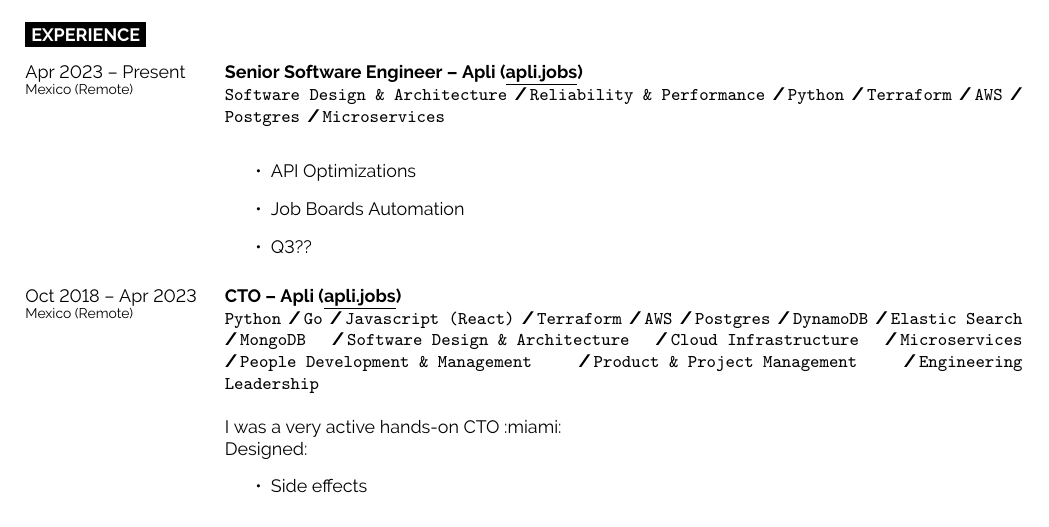
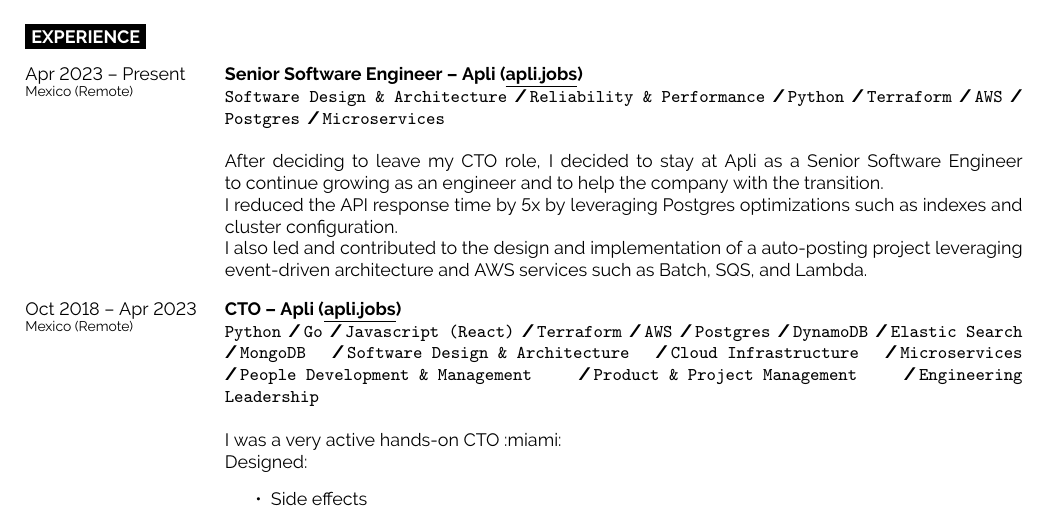
Before and after one commit to henocdz/resume, a LaTeX CV (resume.tex): part of page 1 of 3, cut so that both start at the same text. Compiled offline with pdfLaTeX.

Commit message:
after CTO

```diff
--- a/resume.tex
+++ b/resume.tex
@@ -105,12 +105,15 @@
             \slashsep\texttt{Postgres}
             \slashsep\texttt{Microservices}
         }
-        {
-            \begin{itemize}
-                \item API Optimizations
-                \item Job Boards Automation
-                \item Q3??
-            \end{itemize}
+        {\\
+            After deciding to leave my CTO role, I decided to stay at Apli as a Senior Software
+            Engineer to continue growing as an engineer and to help the company with the transition.
+
+            I reduced the API response time by 5x by leveraging Postgres optimizations such as
+            indexes and cluster configuration.
+
+            I also led and contributed to the design and implementation of a auto-posting project
+            leveraging event-driven architecture and AWS services such as Batch, SQS, and Lambda.
         }
 
     \entry
```
Also changed, not shown: resume.pdf.
